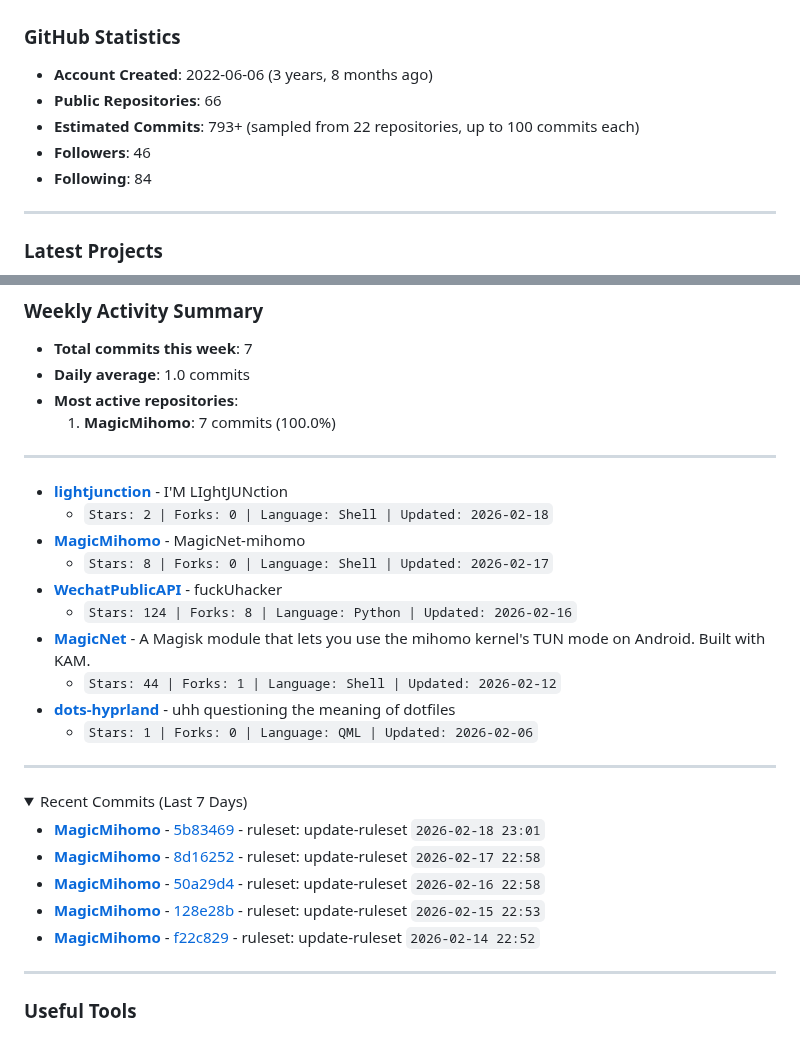
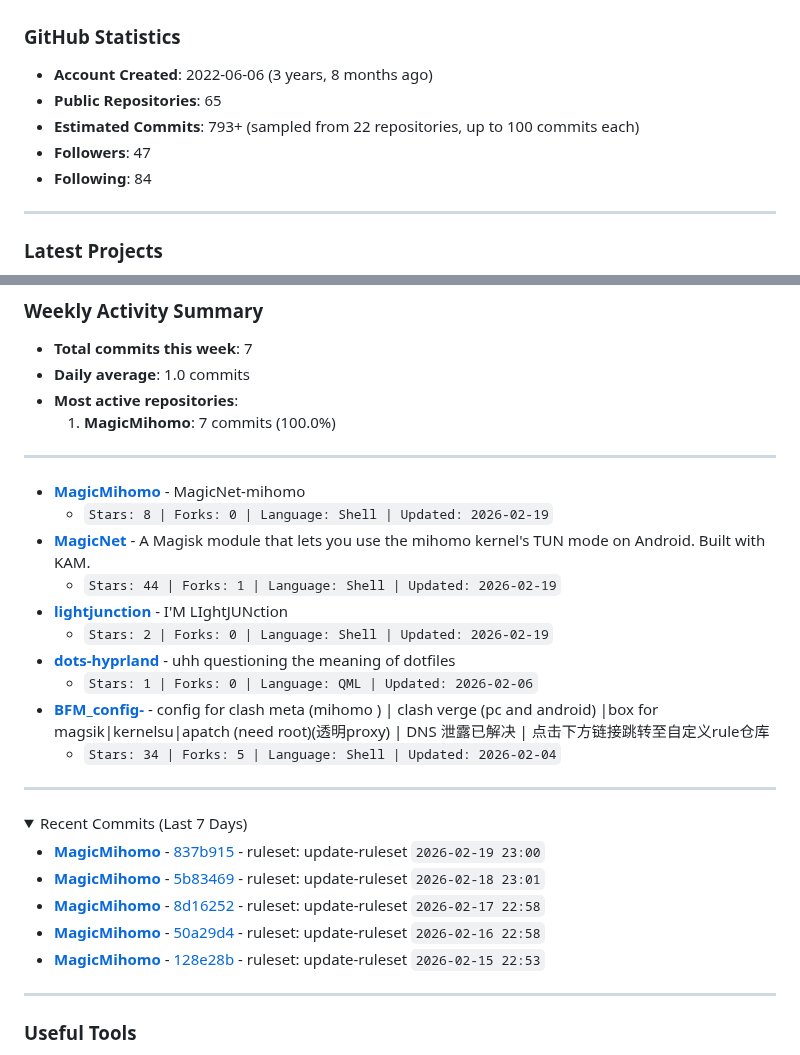
Before and after one commit to LIghtJUNction/lightjunction, a Markdown page: README.md, 2 parts joined by grey strips. Rendered like a GitHub page; folded sections open.

Commit message:
Daily README update - 2026-02-20 02:34 UTC

```diff
--- a/README.md
+++ b/README.md
@@ -90,9 +90,9 @@ curl -sSL https://raw.githubusercontent.com/LIghtJUNction/lightjunction/main/dep
 ### GitHub Statistics
 
 - **Account Created**: 2022-06-06 (3 years, 8 months ago)
-- **Public Repositories**: 66
+- **Public Repositories**: 65
 - **Estimated Commits**: 793+ (sampled from 22 repositories, up to 100 commits each)
-- **Followers**: 46
+- **Followers**: 47
 - **Following**: 84
 <!-- END_DYNAMIC_STATS -->
 
@@ -123,16 +123,16 @@ curl -sSL https://raw.githubusercontent.com/LIghtJUNction/lightjunction/main/dep
 
 <!-- START_DYNAMIC_REPO_LIST -->
 
+- **[MagicMihomo](https://github.com/LIghtJUNction/MagicMihomo)** - MagicNet-mihomo
+  - `Stars: 8 | Forks: 0 | Language: Shell | Updated: 2026-02-19`
+- **[MagicNet](https://github.com/LIghtJUNction/MagicNet)** - A Magisk module that lets you use the mihomo kernel's TUN mode on Android. Built with KAM.
+  - `Stars: 44 | Forks: 1 | Language: Shell | Updated: 2026-02-19`
 - **[lightjunction](https://github.com/LIghtJUNction/lightjunction)** - I'M LIghtJUNction
-  - `Stars: 2 | Forks: 0 | Language: Shell | Updated: 2026-02-18`
-- **[MagicMihomo](https://github.com/LIghtJUNction/MagicMihomo)** - MagicNet-mihomo
-  - `Stars: 8 | Forks: 0 | Language: Shell | Updated: 2026-02-17`
-- **[WechatPublicAPI](https://github.com/LIghtJUNction/WechatPublicAPI)** - fuckUhacker
-  - `Stars: 124 | Forks: 8 | Language: Python | Updated: 2026-02-16`
-- **[MagicNet](https://github.com/LIghtJUNction/MagicNet)** - A Magisk module that lets you use the mihomo kernel's TUN mode on Android. Built with KAM.
-  - `Stars: 44 | Forks: 1 | Language: Shell | Updated: 2026-02-12`
+  - `Stars: 2 | Forks: 0 | Language: Shell | Updated: 2026-02-19`
 - **[dots-hyprland](https://github.com/LIghtJUNction/dots-hyprland)** - uhh questioning the meaning of dotfiles
   - `Stars: 1 | Forks: 0 | Language: QML | Updated: 2026-02-06`
+- **[BFM_config-](https://github.com/LIghtJUNction/BFM_config-)** - config for clash meta (mihomo ) | clash verge (pc and android) |box for magsik|kernelsu|apatch (need root)(透明proxy)   | DNS 泄露已解决 | 点击下方链接跳转至自定义rule仓库
+  - `Stars: 34 | Forks: 5 | Language: Shell | Updated: 2026-02-04`
 <!-- END_DYNAMIC_REPO_LIST -->
 
 ---
@@ -142,11 +142,11 @@ curl -sSL https://raw.githubusercontent.com/LIghtJUNction/lightjunction/main/dep
 
 <!-- START_DYNAMIC_COMMITS -->
 
+- **[MagicMihomo](https://github.com/LIghtJUNction/MagicMihomo)** - [837b915](https://github.com/LIghtJUNction/MagicMihomo/commit/837b91505198ae6977c096a3ce46434622e7db14) - ruleset: update-ruleset `2026-02-19 23:00`
 - **[MagicMihomo](https://github.com/LIghtJUNction/MagicMihomo)** - [5b83469](https://github.com/LIghtJUNction/MagicMihomo/commit/5b834699acbd4812da9fc0ab77c4d9b9955fb673) - ruleset: update-ruleset `2026-02-18 23:01`
 - **[MagicMihomo](https://github.com/LIghtJUNction/MagicMihomo)** - [8d16252](https://github.com/LIghtJUNction/MagicMihomo/commit/8d16252d72b05ad5d74ae617639e9e2f2dbe4739) - ruleset: update-ruleset `2026-02-17 22:58`
 - **[MagicMihomo](https://github.com/LIghtJUNction/MagicMihomo)** - [50a29d4](https://github.com/LIghtJUNction/MagicMihomo/commit/50a29d4ac77f0bea64f788be2f594d705d93cdad) - ruleset: update-ruleset `2026-02-16 22:58`
 - **[MagicMihomo](https://github.com/LIghtJUNction/MagicMihomo)** - [128e28b](https://github.com/LIghtJUNction/MagicMihomo/commit/128e28b00c8dd8e798ce679aa841a604dd0d11e5) - ruleset: update-ruleset `2026-02-15 22:53`
-- **[MagicMihomo](https://github.com/LIghtJUNction/MagicMihomo)** - [f22c829](https://github.com/LIghtJUNction/MagicMihomo/commit/f22c829179747b17111ba8f1fd78bda3f01e8c06) - ruleset: update-ruleset `2026-02-14 22:52`
 <!-- END_DYNAMIC_COMMITS -->
 
 </details>
```
